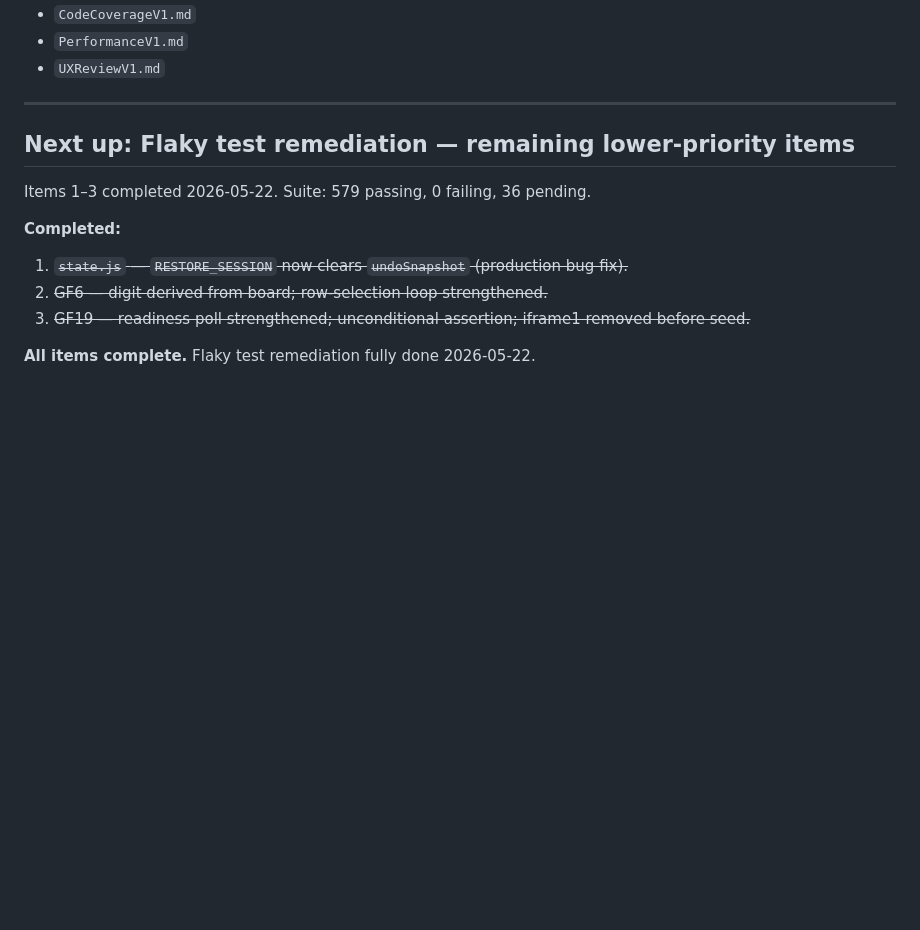
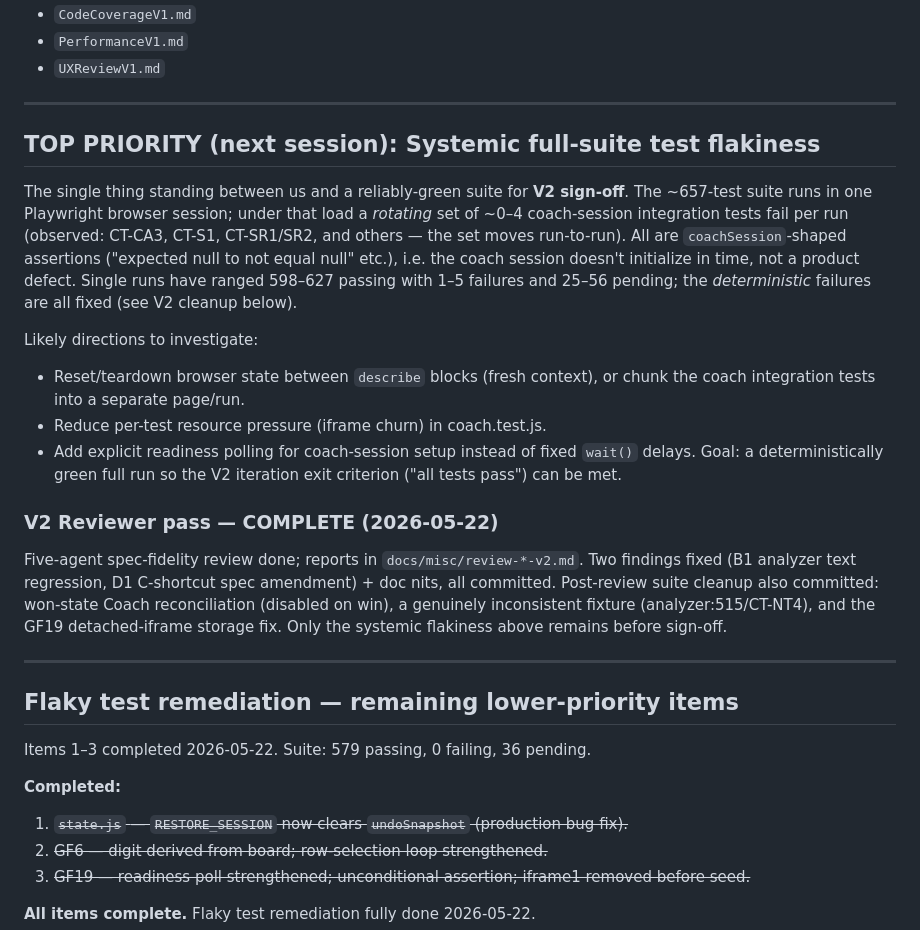
Before and after one commit to brianrcody/sudoku, a Markdown page: docs/misc/next-session.md, the part around the change. Rendered like a GitHub page; blank space fills up the shorter version.

Commit message:
Promote systemic full-suite flakiness to top of next-session backlog
Mark the V2 Reviewer pass and post-review cleanup complete. The rotating
coach-session load-flakiness in the single-Playwright full run is now the
only item between us and a green suite for V2 sign-off; documented likely
investigation directions.

Co-Authored-By: Claude Sonnet 4.6 <noreply@anthropic.com>

```diff
--- a/docs/misc/next-session.md
+++ b/docs/misc/next-session.md
@@ -8,7 +8,39 @@ addressed. Sign-off artifacts in `docs/misc/`:
 
 ---
 
-## Next up: Flaky test remediation — remaining lower-priority items
+## TOP PRIORITY (next session): Systemic full-suite test flakiness
+
+The single thing standing between us and a reliably-green suite for **V2
+sign-off**. The ~657-test suite runs in one Playwright browser session;
+under that load a *rotating* set of ~0–4 coach-session integration tests
+fail per run (observed: CT-CA3, CT-S1, CT-SR1/SR2, and others — the set
+moves run-to-run). All are `coachSession`-shaped assertions ("expected
+null to not equal null" etc.), i.e. the coach session doesn't initialize
+in time, not a product defect. Single runs have ranged 598–627 passing
+with 1–5 failures and 25–56 pending; the *deterministic* failures are all
+fixed (see V2 cleanup below).
+
+Likely directions to investigate:
+- Reset/teardown browser state between `describe` blocks (fresh context),
+  or chunk the coach integration tests into a separate page/run.
+- Reduce per-test resource pressure (iframe churn) in coach.test.js.
+- Add explicit readiness polling for coach-session setup instead of fixed
+  `wait()` delays.
+Goal: a deterministically green full run so the V2 iteration exit
+criterion ("all tests pass") can be met.
+
+### V2 Reviewer pass — COMPLETE (2026-05-22)
+
+Five-agent spec-fidelity review done; reports in `docs/misc/review-*-v2.md`.
+Two findings fixed (B1 analyzer text regression, D1 C-shortcut spec
+amendment) + doc nits, all committed. Post-review suite cleanup also
+committed: won-state Coach reconciliation (disabled on win), a genuinely
+inconsistent fixture (analyzer:515/CT-NT4), and the GF19 detached-iframe
+storage fix. Only the systemic flakiness above remains before sign-off.
+
+---
+
+## Flaky test remediation — remaining lower-priority items
 
 Items 1–3 completed 2026-05-22. Suite: 579 passing, 0 failing, 36 pending.
 
```
